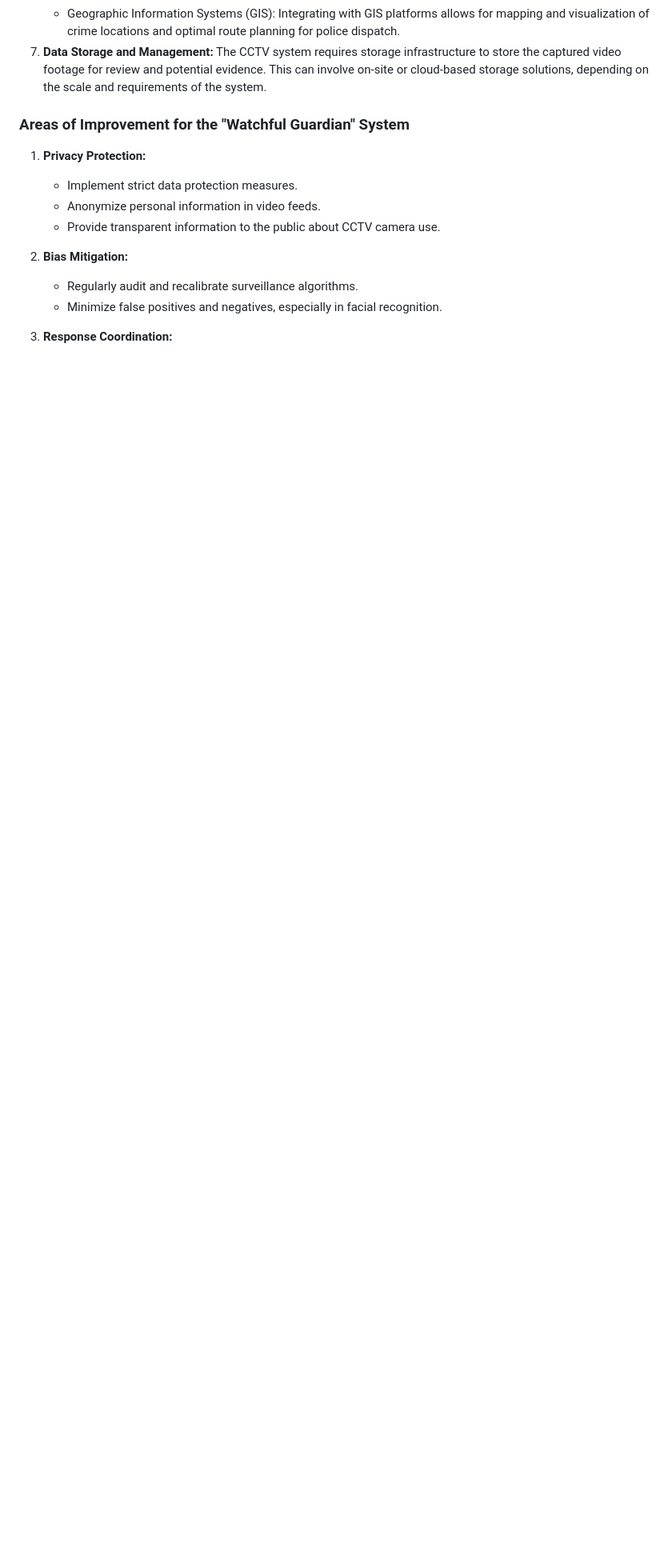
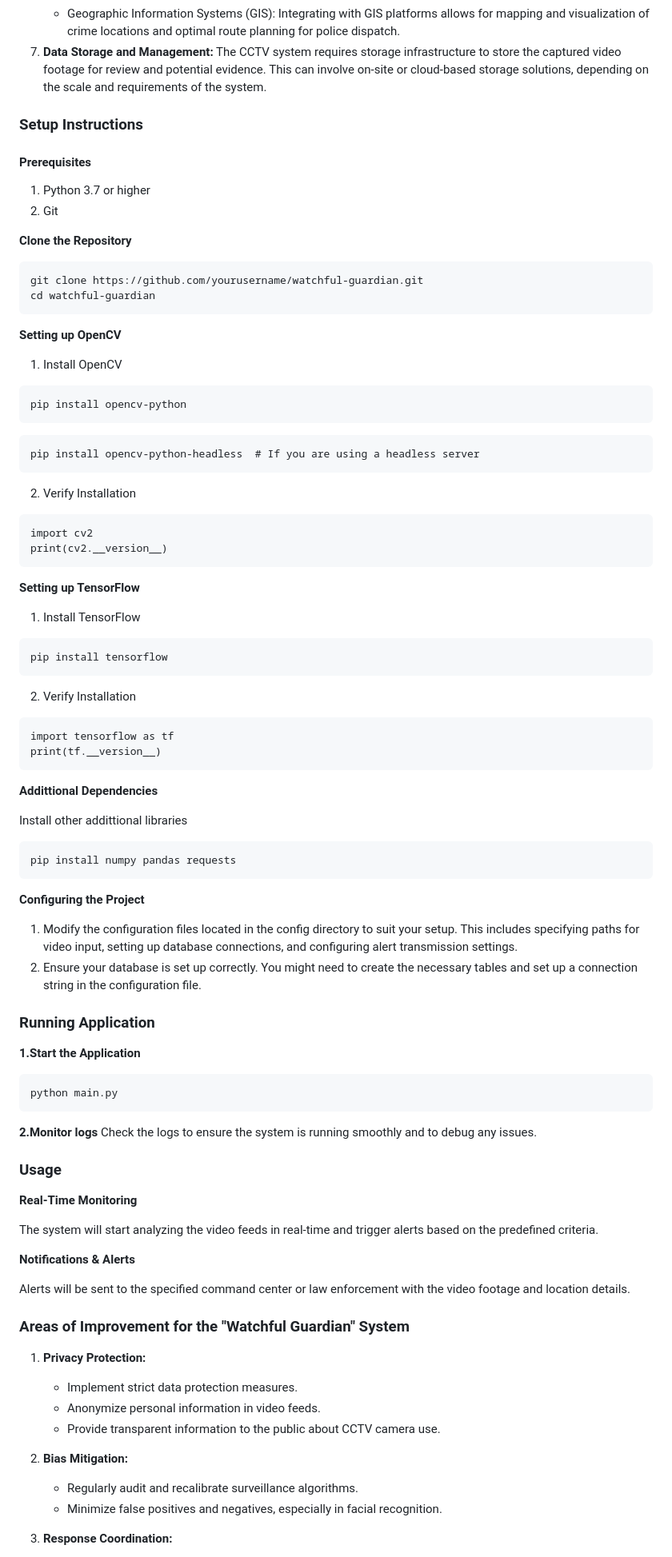
Before and after one commit to hasmithagunda123/ALL_INDIA_HACKATHON, a Markdown page: README.md, the part around the change. Shown at 80% size. GitHub-like rendering; blank space fills up the shorter version.

Commit message:
Added setup instructions to README
- Includes installation steps for OpenCV, TensorFlow, and additional dependencies
- Provides configuration and running instructions for the application

````diff
--- a/README.md
+++ b/README.md
@@ -33,6 +33,71 @@ CCTV cameras detecting a crime scene and immediately transmitting a signal, alon
 	- Computer-Aided Dispatch (CAD) Systems: The CCTV system can interface with CAD systems used by the police to receive and manage emergency calls and incidents.
 	- Geographic Information Systems (GIS): Integrating with GIS platforms allows for mapping and visualization of crime locations and optimal route planning for police dispatch.
 7. **Data Storage and Management:** The CCTV system requires storage infrastructure to store the captured video footage for review and potential evidence. This can involve on-site or cloud-based storage solutions, depending on the scale and requirements of the system.
+
+### Setup Instructions
+
+#### Prerequisites
+1. Python 3.7 or higher
+2. Git
+
+**Clone the Repository**
+```
+git clone https://github.com/yourusername/watchful-guardian.git
+cd watchful-guardian
+```
+**Setting up OpenCV**
+1. Install OpenCV
+```
+pip install opencv-python
+```
+```
+pip install opencv-python-headless  # If you are using a headless server
+```
+
+2. Verify Installation
+```
+import cv2
+print(cv2.__version__)
+```
+
+**Setting up TensorFlow**
+1. Install TensorFlow
+```
+pip install tensorflow
+```
+
+2. Verify Installation
+```
+import tensorflow as tf
+print(tf.__version__)
+```
+**Addittional Dependencies**
+
+Install other addittional libraries
+```
+pip install numpy pandas requests
+```
+**Configuring the Project**
+
+1. Modify the configuration files located in the config directory to suit your setup. This includes specifying paths for video input, setting up database connections, and configuring alert transmission settings.
+2. Ensure your database is set up correctly. You might need to create the necessary tables and set up a connection string in the configuration file.
+
+### Running Application
+**1.Start the Application**
+```
+python main.py
+```
+**2.Monitor logs**
+Check the logs to ensure the system is running smoothly and to debug any issues.
+
+### Usage
+**Real-Time Monitoring**
+
+The system will start analyzing the video feeds in real-time and trigger alerts based on the predefined criteria.
+
+**Notifications & Alerts**
+
+Alerts will be sent to the specified command center or law enforcement with the video footage and location details.
 
 ### Areas of Improvement for the "Watchful Guardian" System
 
````
